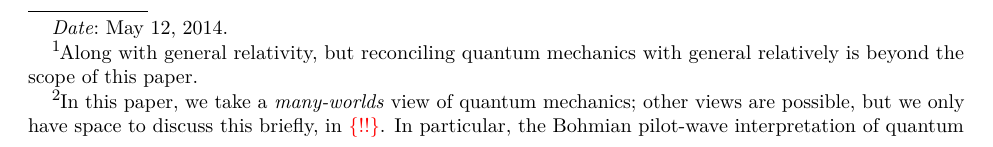
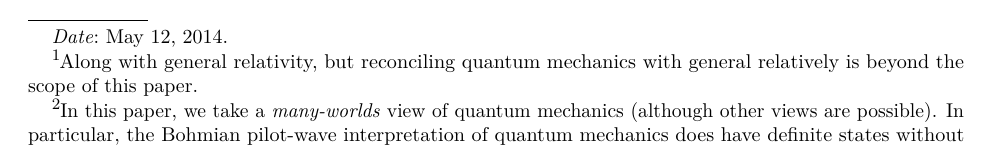
Before and after one commit to jpaykin/QuantumLinearLogic, a LaTeX paper (paper/paper.tex, which reads paper/why.tex): part of page 1 of 25, cut so that both start at the same text. Compiled offline with pdfLaTeX; a LaTeX package or settings file that is missing is left out.

Commit message:
Removed our promise to discuss interpretations of quantum mechanics.

```diff
--- a/paper/why.tex
+++ b/paper/why.tex
@@ -19,10 +19,10 @@ that measuring them will produce correlated results, no matter how widely
 separated they become!
 
 \footnotetext{In this paper, we take a \term{many-worlds} view of quantum
-  mechanics; other views are possible, but we only have space to discuss this
-  briefly, in \crefme{}.  In particular, the Bohmian pilot-wave interpretation
-  of quantum mechanics does have definite states without measurement, but is
-  inherently \emph{non-local}, which violates relativity.  \citeme{}}
+  mechanics (although other views are possible).  In particular, the Bohmian
+  pilot-wave interpretation of quantum mechanics does have definite states
+  without measurement, but is inherently \emph{non-local}, which violates
+  relativity.  \citeme{}}
 
 Physics has recovered from this shock, and indeed has taken ahold of quantum
 mechanics with gusto.  Sadly, computer science (and, it must be admitted, daily
```
